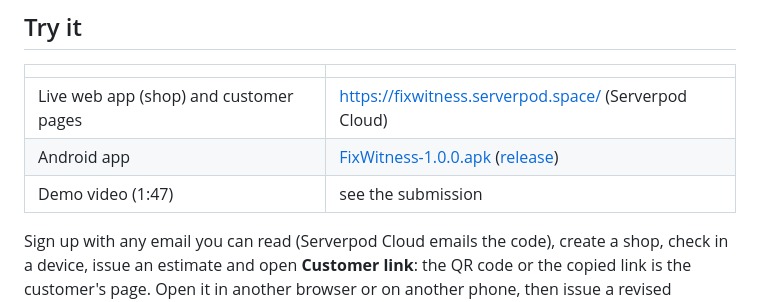
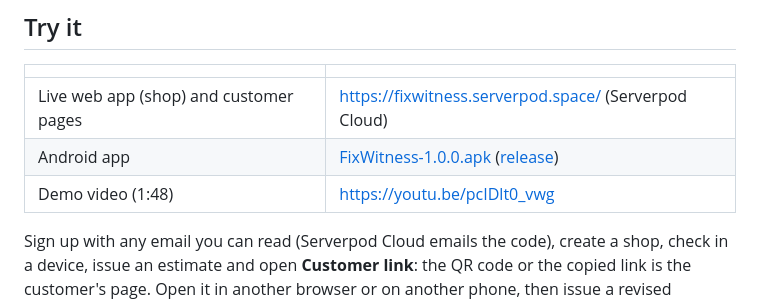
Before and after one commit to professor-200629/fixwitness, a Markdown page: README.md, the part around the change. Drawn GitHub-style.

Commit message:
Demo video link
Co-Authored-By: Claude Opus 5.5 <noreply@anthropic.com>

```diff
--- a/README.md
+++ b/README.md
@@ -23,7 +23,7 @@ in the product (how AI was used to build it: [AI_DISCLOSURE.md](AI_DISCLOSURE.md
 |---|---|
 | Live web app (shop) and customer pages | https://fixwitness.serverpod.space/ (Serverpod Cloud) |
 | Android app | [FixWitness-1.0.0.apk](https://github.com/professor-200629/fixwitness/releases/download/v1.0.0/FixWitness-1.0.0.apk) ([release](https://github.com/professor-200629/fixwitness/releases/tag/v1.0.0)) |
-| Demo video (1:47) | see the submission |
+| Demo video (1:48) | https://youtu.be/pcIDlt0_vwg |
 
 Sign up with any email you can read (Serverpod Cloud emails the code), create a shop, check in a
 device, issue an estimate and open **Customer link**: the QR code or the copied link is the
```
Also changed, not shown: docs/SUBMISSION.md (+1 -0 lines).
